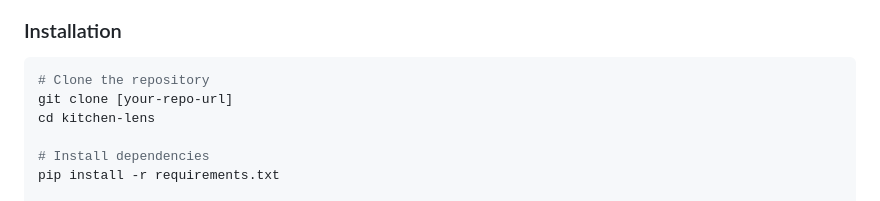
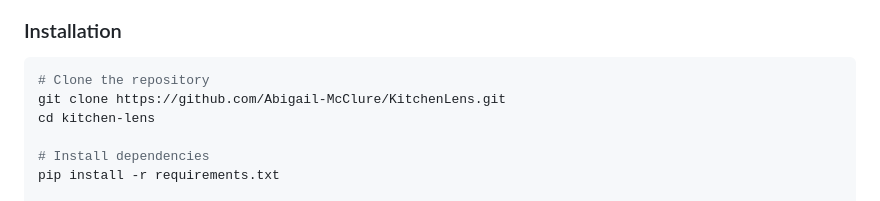
Before and after one commit to Abigail-McClure/KitchenLens, a Markdown page: README.md, the part around the change. GitHub-like rendering.

Commit message:
Update README.md
Quick fix

````diff
--- a/README.md
+++ b/README.md
@@ -87,7 +87,7 @@ export AWS_DEFAULT_REGION=us-east-1
 ### Installation
 ```bash
 # Clone the repository
-git clone [your-repo-url]
+git clone https://github.com/Abigail-McClure/KitchenLens.git
 cd kitchen-lens
 
 # Install dependencies
````
